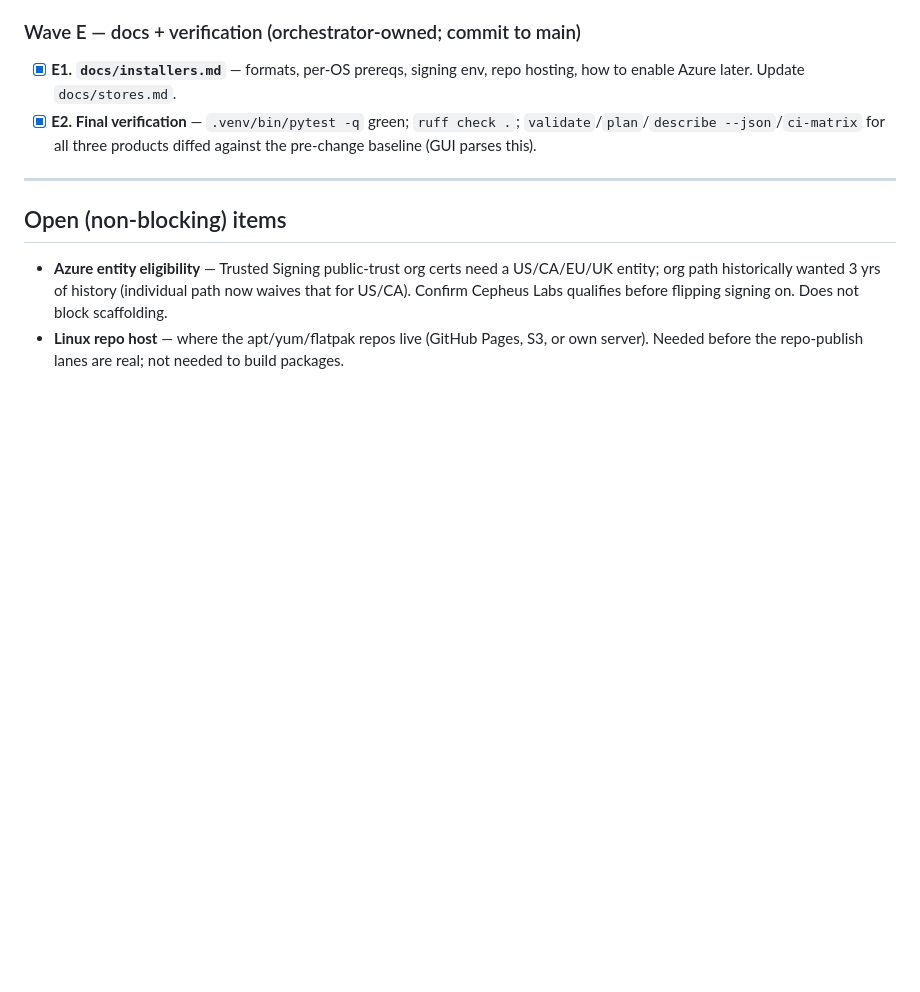
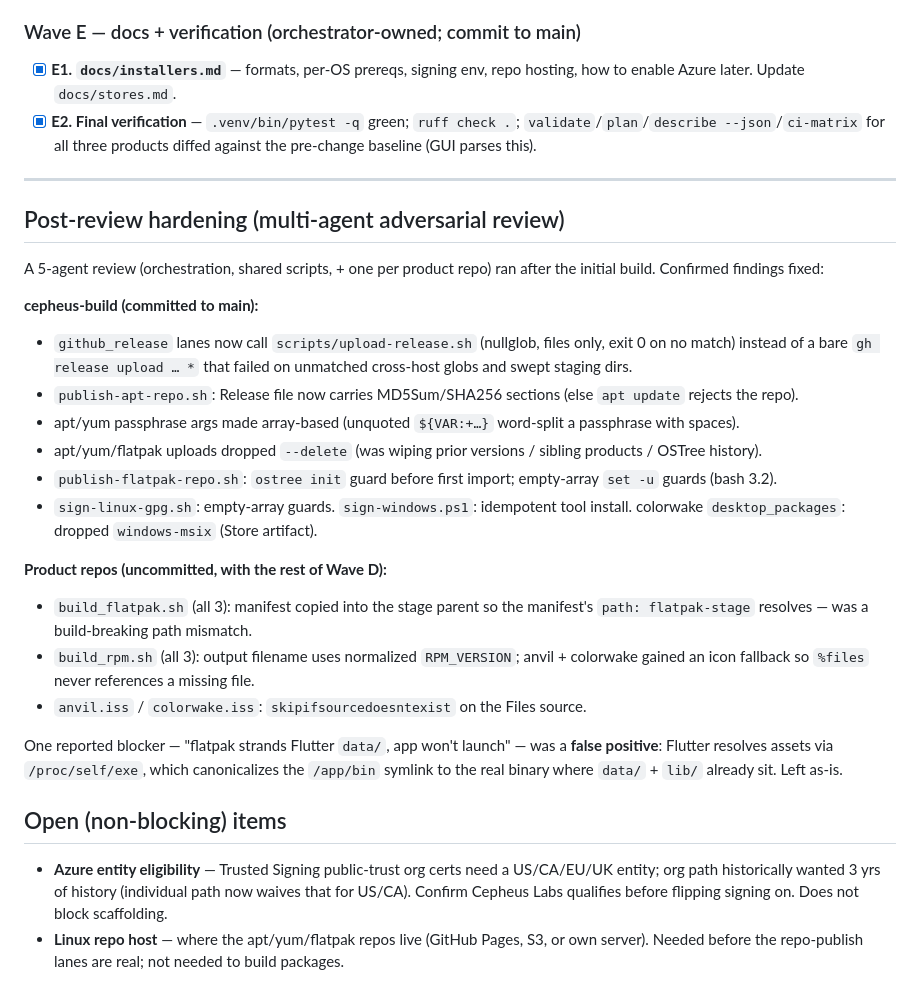
Before and after one commit to CepheusLabs/cepheus-build, a Markdown page: INSTALLERS.md, the part around the change. Drawn GitHub-style; blank space fills up the shorter version.

Commit message:
docs: record post-review hardening in installer tracker
Co-Authored-By: Claude Opus 4.8 <noreply@anthropic.com>

```diff
--- a/INSTALLERS.md
+++ b/INSTALLERS.md
@@ -122,6 +122,38 @@ Publisher: **Cepheus Labs, LLC** · Apple Team ID **J2W5M4CY69**.
 
 ---
 
+## Post-review hardening (multi-agent adversarial review)
+
+A 5-agent review (orchestration, shared scripts, + one per product repo) ran
+after the initial build. Confirmed findings fixed:
+
+**cepheus-build (committed to main):**
+- `github_release` lanes now call `scripts/upload-release.sh` (nullglob, files
+  only, exit 0 on no match) instead of a bare `gh release upload … *` that
+  failed on unmatched cross-host globs and swept staging dirs.
+- `publish-apt-repo.sh`: Release file now carries MD5Sum/SHA256 sections (else
+  `apt update` rejects the repo).
+- apt/yum passphrase args made array-based (unquoted `${VAR:+…}` word-split a
+  passphrase with spaces).
+- apt/yum/flatpak uploads dropped `--delete` (was wiping prior versions /
+  sibling products / OSTree history).
+- `publish-flatpak-repo.sh`: `ostree init` guard before first import; empty-array
+  `set -u` guards (bash 3.2).
+- `sign-linux-gpg.sh`: empty-array guards. `sign-windows.ps1`: idempotent tool
+  install. colorwake `desktop_packages`: dropped `windows-msix` (Store artifact).
+
+**Product repos (uncommitted, with the rest of Wave D):**
+- `build_flatpak.sh` (all 3): manifest copied into the stage parent so the
+  manifest's `path: flatpak-stage` resolves — was a build-breaking path mismatch.
+- `build_rpm.sh` (all 3): output filename uses normalized `RPM_VERSION`; anvil +
+  colorwake gained an icon fallback so `%files` never references a missing file.
+- `anvil.iss` / `colorwake.iss`: `skipifsourcedoesntexist` on the Files source.
+
+One reported blocker — "flatpak strands Flutter `data/`, app won't launch" — was
+a **false positive**: Flutter resolves assets via `/proc/self/exe`, which
+canonicalizes the `/app/bin` symlink to the real binary where `data/` + `lib/`
+already sit. Left as-is.
+
 ## Open (non-blocking) items
 - **Azure entity eligibility** — Trusted Signing public-trust org certs need a
   US/CA/EU/UK entity; org path historically wanted 3 yrs of history (individual
```
